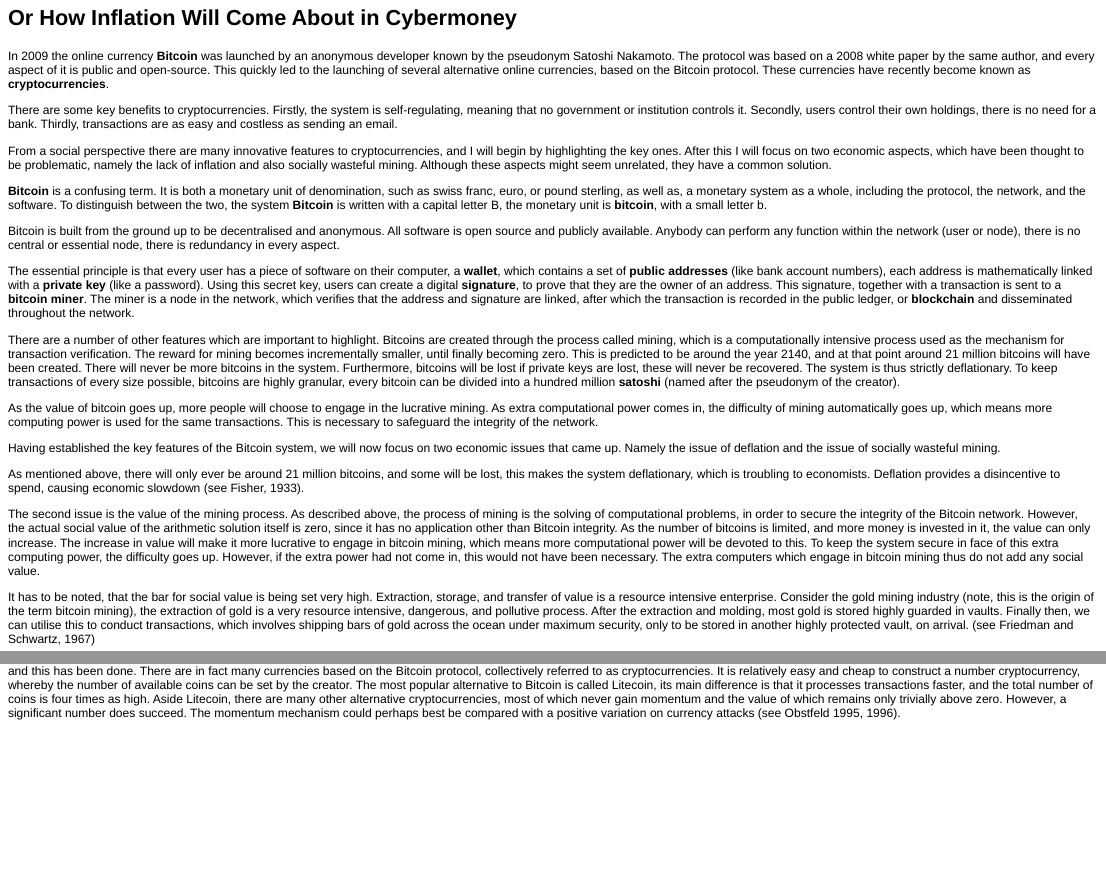
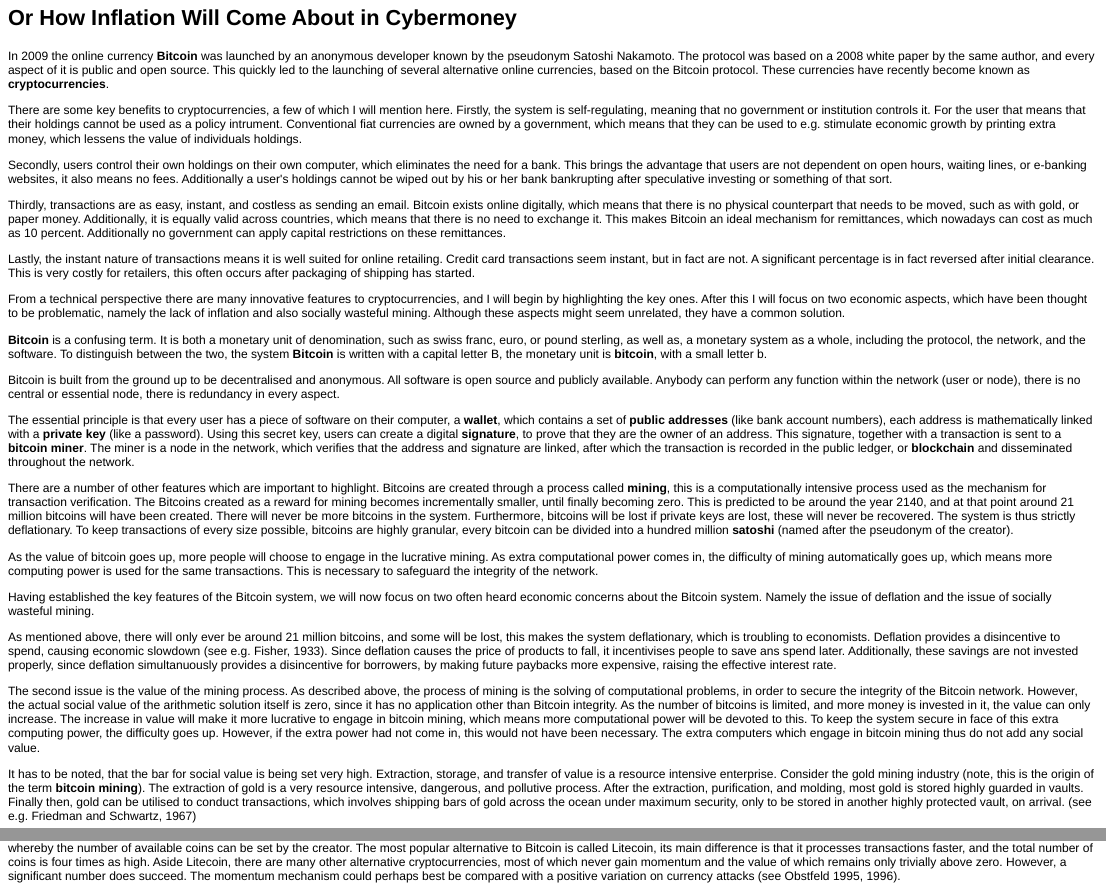
Before and after one commit to bquast/Cryptocurrency-Inflation, an R Markdown document (README.Rmd): the page in a window 1100 px wide, from 60 px down, and a second part further down, joined at a grey line. The pictures show the output file README.html that the author committed with the source, opened offline.

Commit message:
write out advantages, small corrections

```diff
--- a/README.Rmd
+++ b/README.Rmd
@@ -4,16 +4,36 @@
 -------------------------------------------------------------
 
 In 2009 the online currency **Bitcoin** was launched by an anonymous developer known by the pseudonym Satoshi Nakamoto.
-The protocol was based on a 2008 white paper by the same author, and every aspect of it is public and open-source.
+The protocol was based on a 2008 white paper by the same author, and every aspect of it is public and open source.
 This quickly led to the launching of several alternative online currencies, based on the Bitcoin protocol.
 These currencies have recently become known as **cryptocurrencies**.
 
-There are some key benefits to cryptocurrencies.
+There are some key benefits to cryptocurrencies, a few of which I will mention here.
 Firstly, the system is self-regulating, meaning that no government or institution controls it.
-Secondly, users control their own holdings, there is no need for a bank.
-Thirdly, transactions are as easy and costless as sending an email.
+For the user that means that their holdings cannot be used as a policy intrument.
+Conventional fiat currencies are owned by a government,
+which means that they can be used to e.g. stimulate economic growth by printing extra money,
+which lessens the value of individuals holdings.
 
-From a social perspective there are many innovative features to cryptocurrencies,
+Secondly, users control their own holdings on their own computer, which eliminates the need for a bank.
+This brings the advantage that users are not dependent on open hours,
+waiting lines, or e-banking websites, it also means no fees.
+Additionally a user's holdings cannot be wiped out by his or her bank bankrupting after speculative investing or something of that sort.
+
+Thirdly, transactions are as easy, instant, and costless as sending an email.
+Bitcoin exists online digitally,
+which means that there is no physical counterpart that needs to be moved,
+such as with gold, or paper money.
+Additionally, it is equally valid across countries, which means that there is no need to exchange it.
+This makes Bitcoin an ideal mechanism for remittances, which nowadays can cost as much as 10 percent.
+Additionally no government can apply capital restrictions on these remittances.
+
+Lastly, the instant nature of transactions means it is well suited for online retailing.
+Credit card transactions seem instant, but in fact are not.
+A significant percentage is in fact reversed after initial clearance.
+This is very costly for retailers, this often occurs after packaging of shipping has started.
+
+From a technical perspective there are many innovative features to cryptocurrencies,
 and I will begin by highlighting the key ones.
 After this I will focus on two economic aspects, which have been thought to be problematic,
 namely the lack of inflation and also socially wasteful mining.
@@ -44,9 +64,9 @@
 or **blockchain** and disseminated throughout the network.
 
 There are a number of other features which are important to highlight.
-Bitcoins are created through the process called mining,
-which is a computationally intensive process used as the mechanism for transaction verification.
-The reward for mining becomes incrementally smaller, until finally becoming zero.
+Bitcoins are created through a process called **mining**,
+this is a computationally intensive process used as the mechanism for transaction verification.
+The Bitcoins created as a reward for mining becomes incrementally smaller, until finally becoming zero.
 This is predicted to be around the year 2140, and at that point around 21 million bitcoins will have been created.
 There will never be more bitcoins in the system.
 Furthermore, bitcoins will be lost if private keys are lost, these will never be recovered.
@@ -60,12 +80,16 @@
 This is necessary to safeguard the integrity of the network.
 
 Having established the key features of the Bitcoin system,
-we will now focus on two economic issues that came up.
+we will now focus on two often heard economic concerns about the Bitcoin system.
 Namely the issue of deflation and the issue of socially wasteful mining.
 
 As mentioned above, there will only ever be around 21 million bitcoins, and some will be lost,
 this makes the system deflationary, which is troubling to economists.
-Deflation provides a disincentive to spend, causing economic slowdown (see Fisher, 1933).
+Deflation provides a disincentive to spend, causing economic slowdown (see e.g. Fisher, 1933).
+Since deflation causes the price of products to fall, it incentivises people to save ans spend later.
+Additionally, these savings are not invested properly,
+since deflation simultanuously provides a disincentive for borrowers,
+by making future paybacks more expensive, raising the effective interest rate.
 
 The second issue is the value of the mining process.
 As described above, the process of mining is the solving of computational problems,
@@ -80,12 +104,12 @@
 
 It has to be noted, that the bar for social value is being set very high.
 Extraction, storage, and transfer of value is a resource intensive enterprise.
-Consider the gold mining industry (note, this is the origin of the term bitcoin mining),
-the extraction of gold is a very resource intensive, dangerous, and pollutive process.
-After the extraction and molding, most gold is stored highly guarded in vaults.
-Finally then, we can utilise this to conduct transactions,
+Consider the gold mining industry (note, this is the origin of the term **bitcoin mining**).
+The extraction of gold is a very resource intensive, dangerous, and pollutive process.
+After the extraction, purification, and molding, most gold is stored highly guarded in vaults.
+Finally then, gold can be utilised to conduct transactions,
 which involves shipping bars of gold across the ocean under maximum security,
-only to be stored in another highly protected vault, on arrival. (see Friedman and Schwartz, 1967)
+only to be stored in another highly protected vault, on arrival. (see e.g. Friedman and Schwartz, 1967)
 
 The solution for both these lies in the multiplicity of cryptocurrencies.
 As mentioned above, every aspect of Bitcoin is open and publicly accessible,
```
Also changed, not shown: README.html, README.md.
